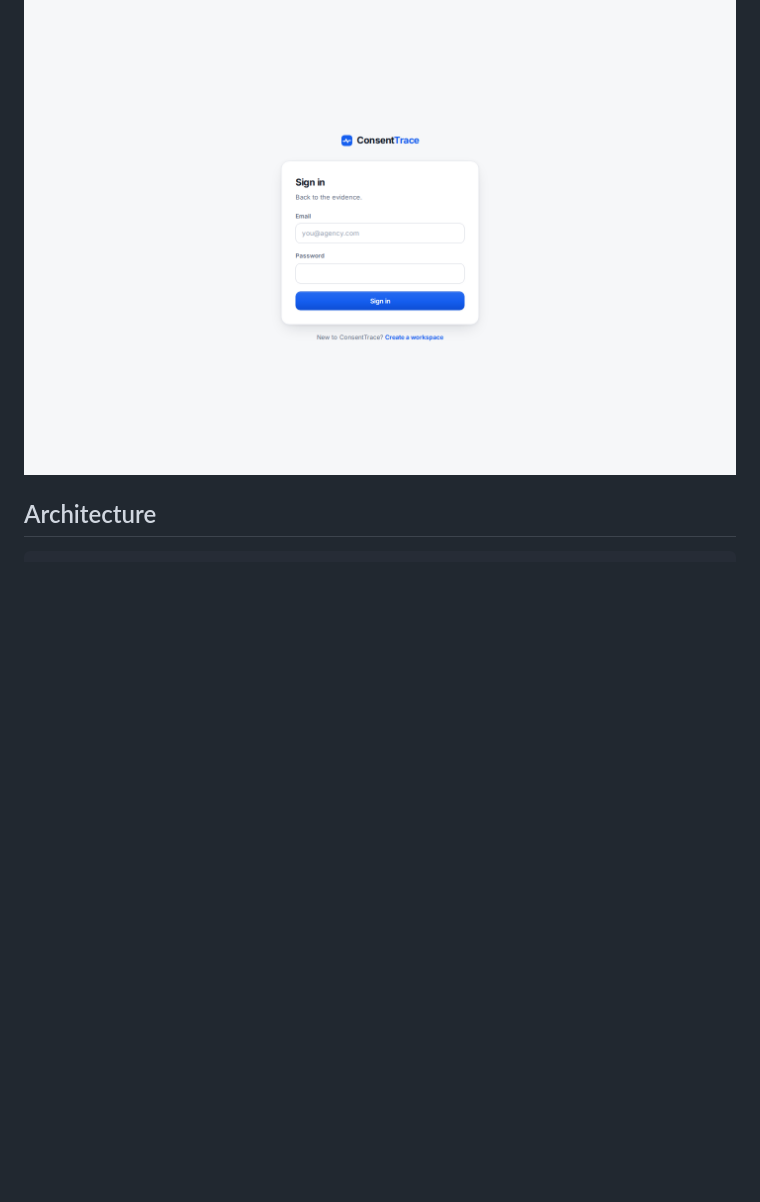
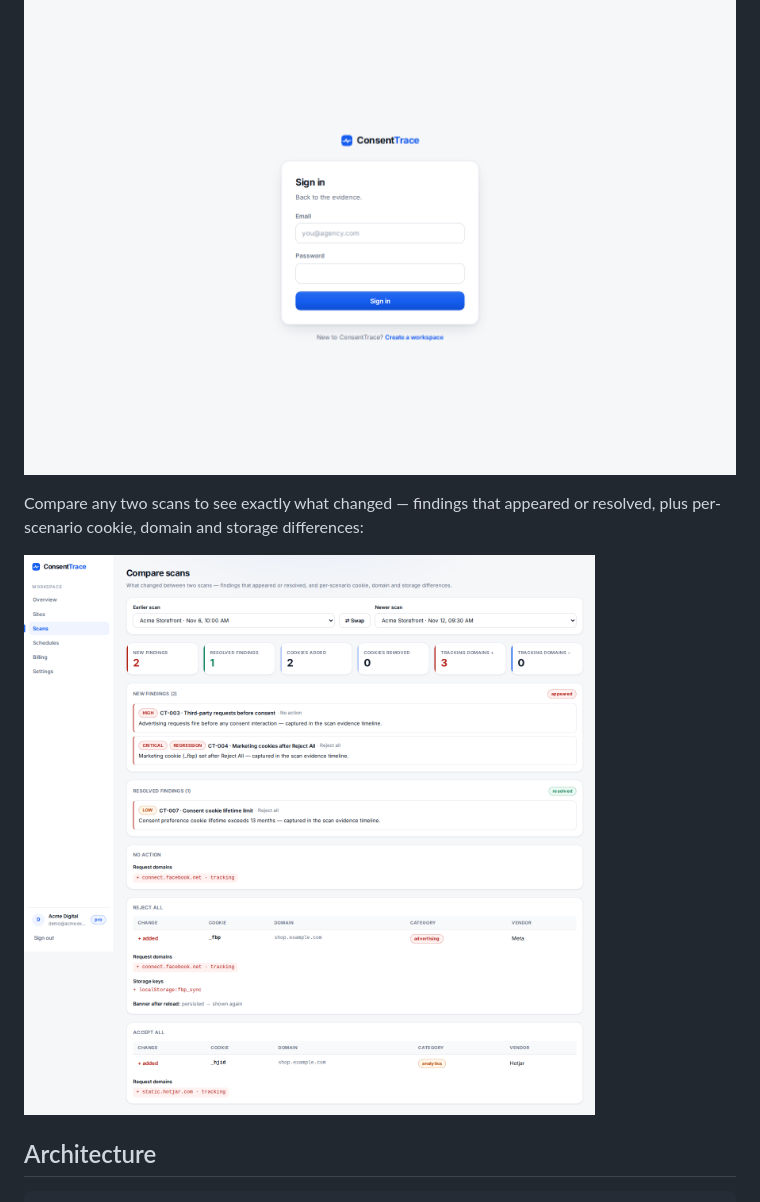
Before and after one commit to MrRandom-0/consenttrace, a Markdown page: README.md, the part around the change. GitHub-like rendering; pictures changed too: docs/screenshots/compare.png (added); blank space fills up the shorter version.

Commit message:
docs: add scan comparison screenshot to README

```diff
--- a/README.md
+++ b/README.md
@@ -15,6 +15,10 @@ The web dashboard — scan a site across consent states and keep the evidence:
 Sign in to the dashboard:
 
 ![ConsentTrace sign-in page](docs/screenshots/login.png)
+
+Compare any two scans to see exactly what changed — findings that appeared or resolved, plus per-scenario cookie, domain and storage differences:
+
+![ConsentTrace scan comparison view](docs/screenshots/compare.png)
 
 ## Architecture
 
```
